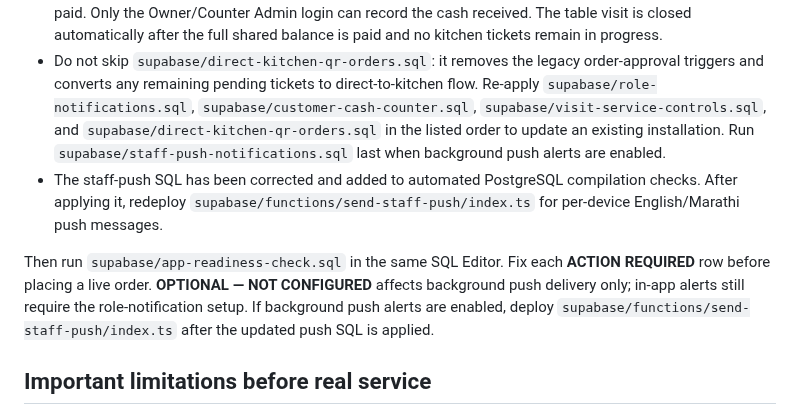
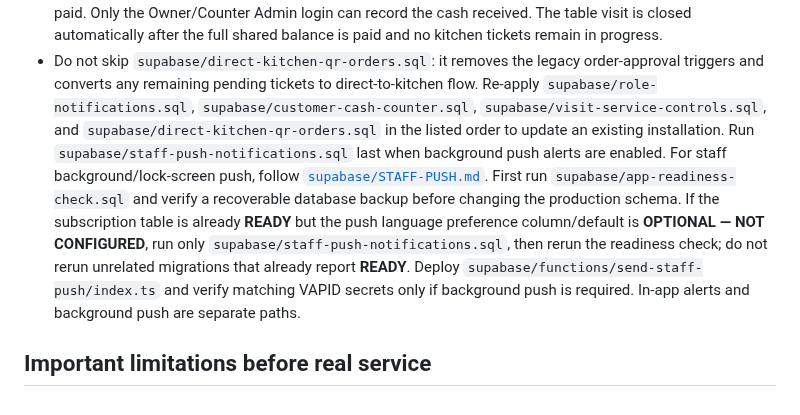
Before and after one commit to bhadeonkar-cmyk/mirch-masaala, a Markdown page: README.md, the part around the change. GitHub-like rendering.

Commit message:
Clarify targeted push setup steps in README

```diff
--- a/README.md
+++ b/README.md
@@ -84,9 +84,7 @@ If order placement reports a missing SQL function or table, the browser cannot i
 - Each phone can submit a separate ticket for the same open table visit. The bill and payment screen total every ticket attached to that visit, even when different diners choose different dishes.
 - Choosing **cash at counter** creates an Owner/Counter alert; it does not mark the table free or mark the bill paid. Only the Owner/Counter Admin login can record the cash received. The table visit is closed automatically after the full shared balance is paid and no kitchen tickets remain in progress.
 - Do not skip `supabase/direct-kitchen-qr-orders.sql`: it removes the legacy order-approval triggers and converts any remaining pending tickets to direct-to-kitchen flow. Re-apply `supabase/role-notifications.sql`, `supabase/customer-cash-counter.sql`, `supabase/visit-service-controls.sql`, and `supabase/direct-kitchen-qr-orders.sql` in the listed order to update an existing installation. Run `supabase/staff-push-notifications.sql` last when background push alerts are enabled.
-- The staff-push SQL has been corrected and added to automated PostgreSQL compilation checks. After applying it, redeploy `supabase/functions/send-staff-push/index.ts` for per-device English/Marathi push messages.
-
-Then run `supabase/app-readiness-check.sql` in the same SQL Editor. Fix each **ACTION REQUIRED** row before placing a live order. **OPTIONAL — NOT CONFIGURED** affects background push delivery only; in-app alerts still require the role-notification setup. If background push alerts are enabled, deploy `supabase/functions/send-staff-push/index.ts` after the updated push SQL is applied.
+For staff background/lock-screen push, follow [`supabase/STAFF-PUSH.md`](./supabase/STAFF-PUSH.md). First run `supabase/app-readiness-check.sql` and verify a recoverable database backup before changing the production schema. If the subscription table is already **READY** but the push language preference column/default is **OPTIONAL — NOT CONFIGURED**, run only `supabase/staff-push-notifications.sql`, then rerun the readiness check; do not rerun unrelated migrations that already report **READY**. Deploy `supabase/functions/send-staff-push/index.ts` and verify matching VAPID secrets only if background push is required. In-app alerts and background push are separate paths.
 
 ## Important limitations before real service
 
```
